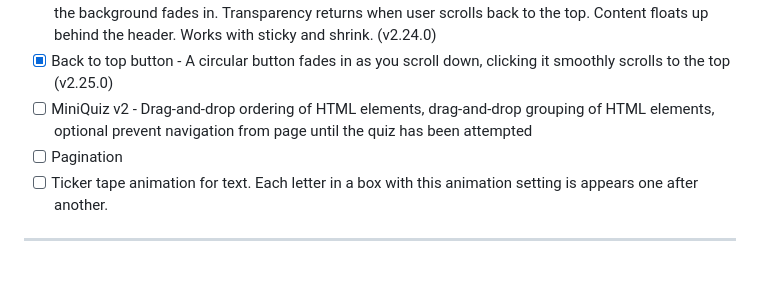
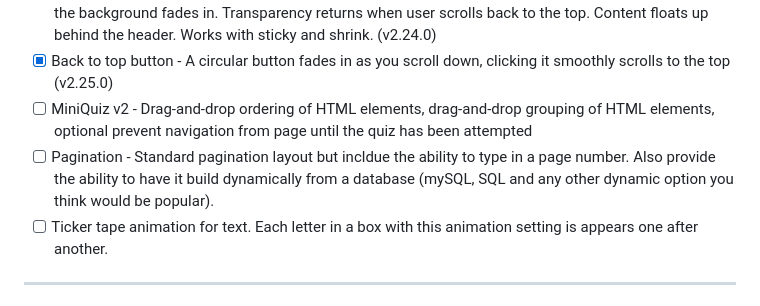
Before and after one commit to idahodesign/battersea-library, a Markdown page: TODO.md, the part around the change. Drawn GitHub-style; blank space fills up the shorter version.

Commit message:
Updated with better description of pagination scope.

```diff
--- a/TODO.md
+++ b/TODO.md
@@ -71,7 +71,7 @@
 - [x] Transparent header - Setting that makes the header background transparent until the user scrolls, when the background fades in. Transparency returns when user scrolls back to the top. Content floats up behind the header. Works with sticky and shrink. (v2.24.0)
 - [x] Back to top button - A circular button fades in as you scroll down, clicking it smoothly scrolls to the top (v2.25.0)
 - [ ] MiniQuiz v2 - Drag-and-drop ordering of HTML elements, drag-and-drop grouping of HTML elements, optional prevent navigation from page until the quiz has been attempted
-- [ ] Pagination
+- [ ] Pagination - Standard pagination layout but incldue the ability to type in a page number. Also provide the ability to have it build dynamically from a database (mySQL, SQL and any other dynamic option you think would be popular).
 - [ ] Ticker tape animation for text. Each letter in a box with this animation setting is appears one after another.
 
 ---
```
